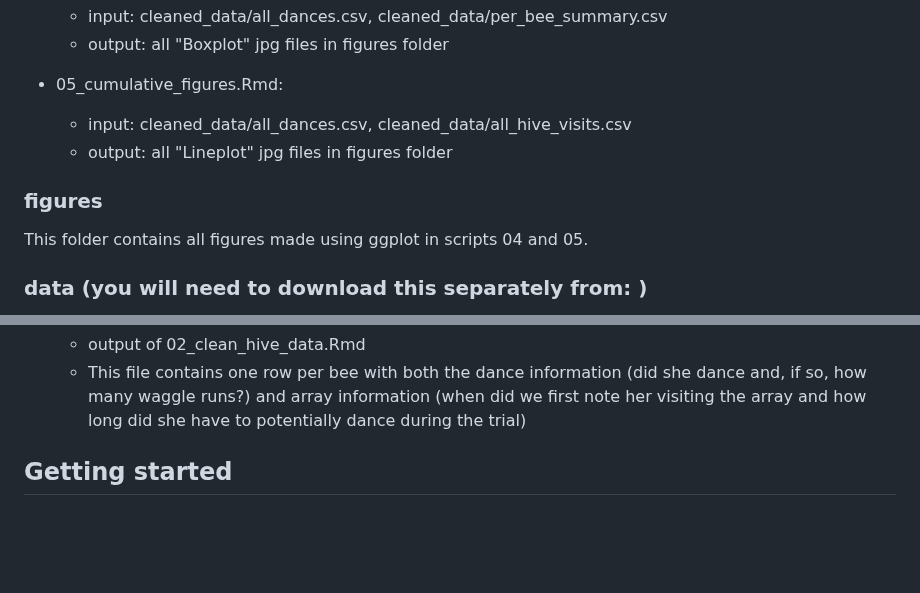
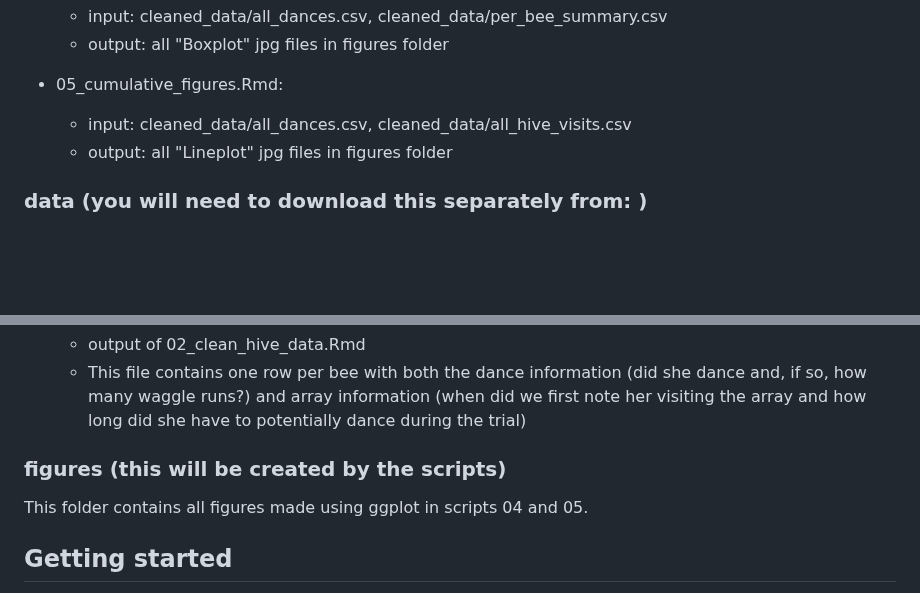
Before and after one commit to beelabhmc/bee_recruitment_exp_2022, a Markdown page: README.md, 2 parts joined by grey strips. Rendered like a GitHub page; blank space fills up the shorter version.

```diff
--- a/README.md
+++ b/README.md
@@ -46,10 +46,6 @@ The experiment involved two trials, one from June 15, 2022 to June 17, 2022 and
   + input: cleaned_data/all_dances.csv, cleaned_data/all_hive_visits.csv
   + output: all "Lineplot" jpg files in figures folder
 
-### figures
-
-This folder contains all figures made using ggplot in scripts 04 and 05.
-
 ### data (you will need to download this separately from: )
 
 The data folder contains the original data spreadsheets in csv format for each of the artificial flower arrays and the observation hive on all six days of the experiment. The prefix of each file indicates the date in MMDD format. "Peppermint" and "Clove" indicate the scent used in the syrup at a flower array. "FeederVisits" and "VideoAnalysis" indicate array data and hive data, respectively.
@@ -83,6 +79,10 @@ This folder contains processed data from the first two scripts:
   + output of 02_clean_hive_data.Rmd
   + This file contains one row per bee with both the dance information (did she dance and, if so, how many waggle runs?) and array information (when did we first note her visiting the array and how long did she have to potentially dance during the trial)
 
+### figures (this will be created by the scripts)
+
+This folder contains all figures made using ggplot in scripts 04 and 05.
+
 
 ## Getting started
 
```
